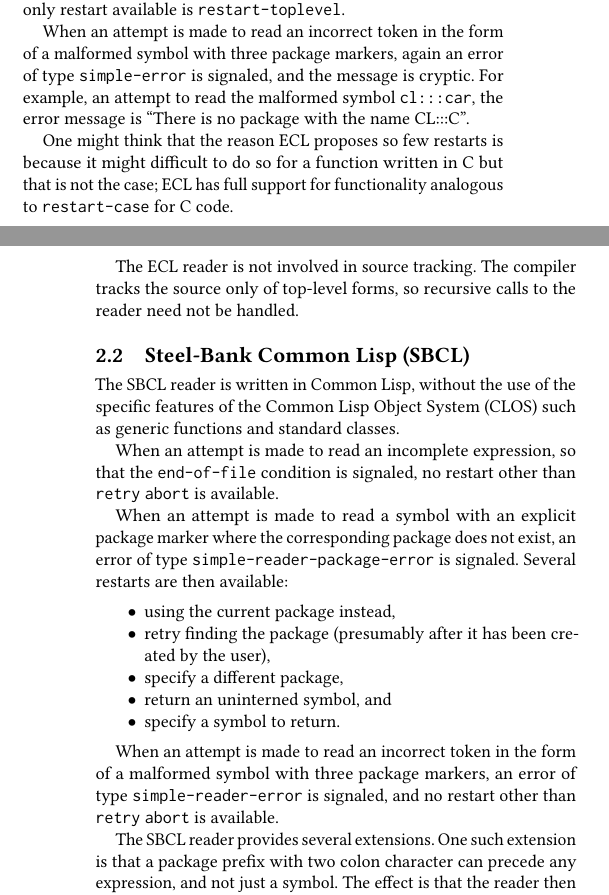
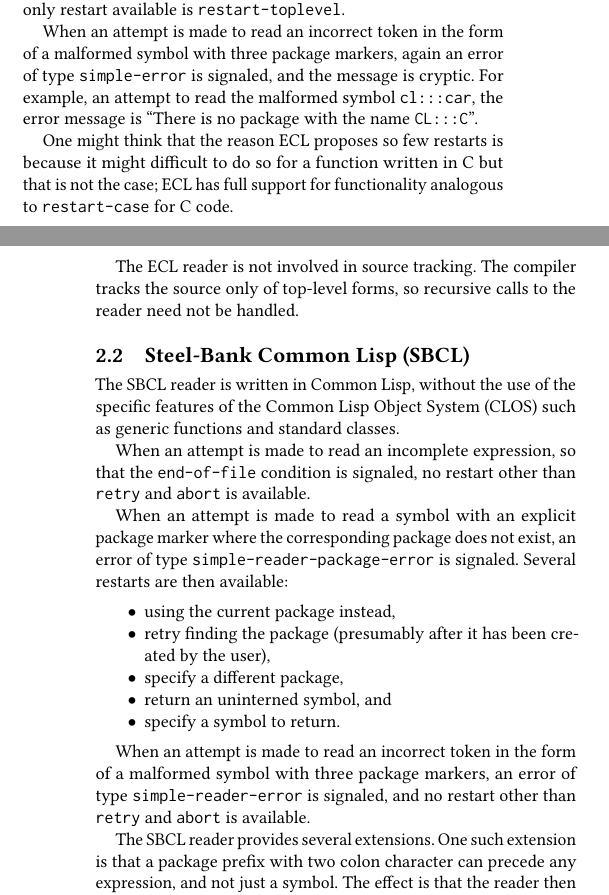
Before and after one commit to s-expressionists/Eclector-paper, a LaTeX paper (eclector.tex, which reads sec-previous.tex): two parts of the columns of pages 1 and 2 of 5, joined at a grey line, cut so that both start at the same text. Compiled offline with pdfLaTeX.

Commit message:
Add missing conjunction.

```diff
--- a/sec-previous.tex
+++ b/sec-previous.tex
@@ -27,7 +27,8 @@
 malformed symbol with three package markers, again an error of type
 \texttt{simple-error} is signaled, and the message is cryptic.  For
 example, an attempt to read the malformed symbol \texttt{cl:::car},
-the error message is ``There is no package with the name CL:::C''.
+the error message is ``There is no package with the name
+\texttt{CL:::C}''.
 
 One might think that the reason \ecl{} proposes so few restarts is
 because it might difficult to do so for a function written in
@@ -47,7 +48,7 @@
 
 When an attempt is made to read an incomplete expression, so that the
 \texttt{end-of-file} condition is signaled, no restart other than
-\texttt{retry} \texttt{abort} is available.
+\texttt{retry} and \texttt{abort} is available.
 
 When an attempt is made to read a symbol with an explicit package
 marker where the corresponding package does not exist, an error of
@@ -66,7 +67,7 @@
 When an attempt is made to read an incorrect token in the form of a
 malformed symbol with three package markers, an error of type
 \texttt{simple-reader-error} is signaled, and no restart other than
-\texttt{retry} \texttt{abort} is available.
+\texttt{retry} and \texttt{abort} is available.
 
 The \sbcl{} reader provides several extensions.  One such extension is
 that a package prefix with two colon character can precede any
```
